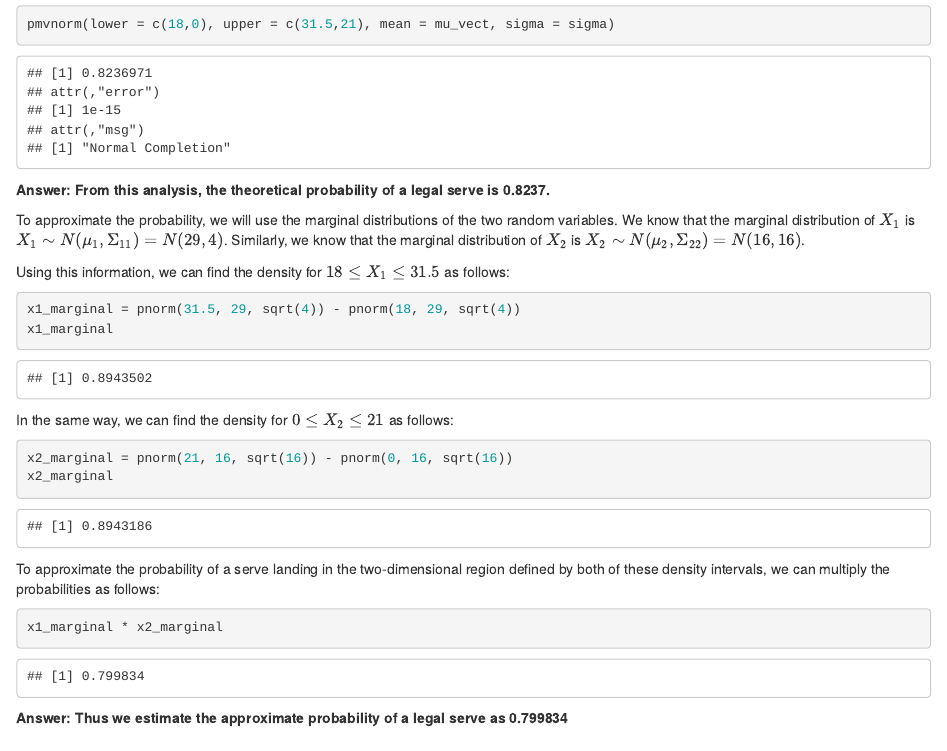
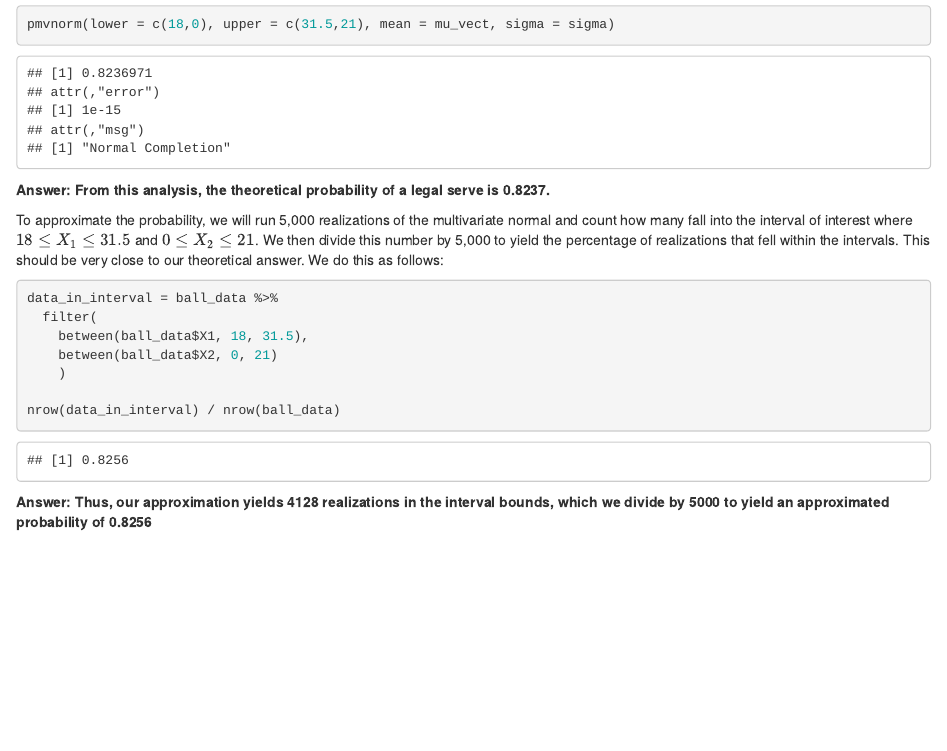
Before and after one commit to DapperDataAnalyst/Advanced-Predictive-Models, an R Markdown document (Time Series Introduction Question 2.Rmd): the page in a window 1100 px wide, from 870 px down. Rendered offline with R 4.5, knitr and Pandoc, with nearby package versions; code that draws random numbers runs with fixed seeds of ours.

Commit message:
Add files via upload

````diff
--- a/Time Series Introduction Question 2.Rmd
+++ b/Time Series Introduction Question 2.Rmd
@@ -43,25 +43,19 @@ pmvnorm(lower = c(18,0), upper = c(31.5,21), mean = mu_vect, sigma = sigma)
 
 **Answer: From this analysis, the theoretical probability of a legal serve is 0.8237.**
 
-To approximate the probability, we will use the marginal distributions of the two random variables. We know that the marginal distribution of $X_1$ is $X_1 \sim N(\mu_1, \Sigma_{11}) = N(29, 4)$. Similarly, we know that the marginal distribution of $X_2$ is $X_2 \sim N(\mu_2, \Sigma_{22}) = N(16, 16)$.
+To approximate the probability, we will run 5,000 realizations of the multivariate normal and count how many fall into the interval of interest where $18 \leq X_1 \leq 31.5$ and $0 \leq X_2 \leq 21$. We then divide this number by 5,000 to yield the percentage of realizations that fell within the intervals. This should be very close to our theoretical answer. We do this as follows:
 
-Using this information, we can find the density for $18 \leq X_1 \leq 31.5$ as follows:
 ```{r}
-x1_marginal = pnorm(31.5, 29, sqrt(4)) - pnorm(18, 29, sqrt(4))
-x1_marginal
-```
-In the same way, we can find the density for $0 \leq X_2 \leq 21$ as follows:
-```{r}
-x2_marginal = pnorm(21, 16, sqrt(16)) - pnorm(0, 16, sqrt(16))
-x2_marginal
+data_in_interval = ball_data %>%
+  filter(
+    between(ball_data$X1, 18, 31.5),
+    between(ball_data$X2, 0, 21)
+    )
+
+nrow(data_in_interval) / nrow(ball_data)
 ```
 
-To approximate the probability of a serve landing in the two-dimensional region defined by both of these density intervals, we can multiply the probabilities as follows:
-```{r}
-x1_marginal * x2_marginal
-```
-
-**Answer: Thus we estimate the approximate probability of a legal serve as `r x1_marginal * x2_marginal`**
+**Answer: Thus, our approximation yields `r nrow(data_in_interval)` realizations in the interval bounds, which we divide by `r nrow(ball_data)` to yield an approximated probability of `r nrow(data_in_interval) / nrow(ball_data)`**
 
 ## Part (c)
 ```{r}
````
